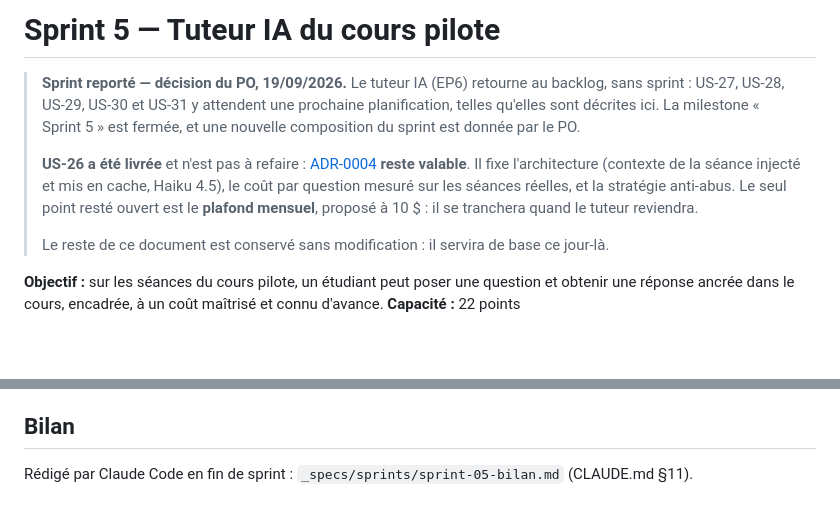
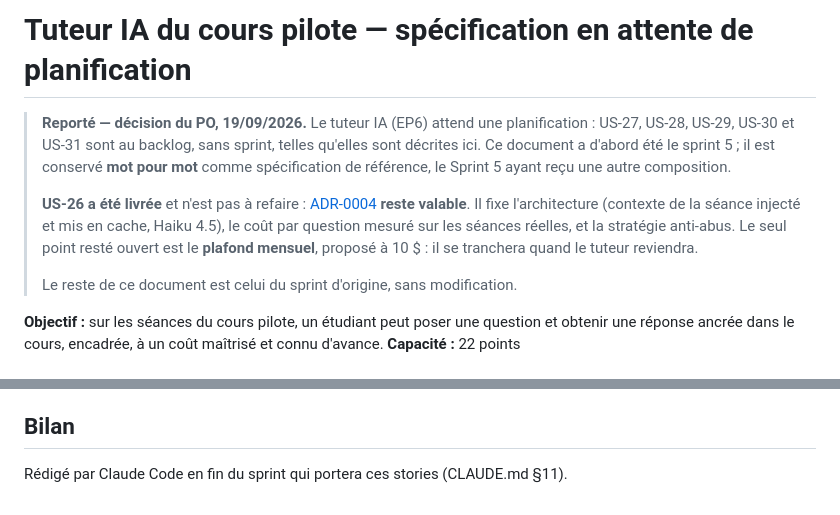
Before and after one commit to elbachir67/elbachir67.github.io, a Markdown page: _specs/contenus/tuteur-ia.md, 2 parts joined by grey strips. GitHub-like rendering; blank space fills up the shorter version.

Commit message:
docs(specs): la spec du tuteur devient _specs/contenus/tuteur-ia.md
Le Sprint 5 recevant une autre composition, la spécification du tuteur quitte
_specs/sprints/ pour _specs/contenus/, où elle attend sa planification. Son corps
est conservé mot pour mot ; seuls le titre, l'encadré de report — que j'avais
écrit — et la ligne de bilan sont adaptés à son nouveau rôle de référence.

Co-Authored-By: Claude Opus 5 (1M context) <noreply@anthropic.com>

```diff
--- a/_specs/sprints/sprint-05.md
+++ b/_specs/contenus/tuteur-ia.md
@@ -1,16 +1,16 @@
-# Sprint 5 — Tuteur IA du cours pilote
+# Tuteur IA du cours pilote — spécification en attente de planification
 
-> **Sprint reporté — décision du PO, 19/09/2026.** Le tuteur IA (EP6) retourne au backlog, sans sprint :
-> US-27, US-28, US-29, US-30 et US-31 y attendent une prochaine planification, telles qu'elles sont
-> décrites ici. La milestone « Sprint 5 » est fermée, et une nouvelle composition du sprint est donnée
-> par le PO.
+> **Reporté — décision du PO, 19/09/2026.** Le tuteur IA (EP6) attend une planification : US-27, US-28,
+> US-29, US-30 et US-31 sont au backlog, sans sprint, telles qu'elles sont décrites ici. Ce document a
+> d'abord été le sprint 5 ; il est conservé **mot pour mot** comme spécification de référence, le Sprint 5
+> ayant reçu une autre composition.
 >
 > **US-26 a été livrée** et n'est pas à refaire : [ADR-0004](../adr/0004-architecture-tuteur.md) **reste
 > valable**. Il fixe l'architecture (contexte de la séance injecté et mis en cache, Haiku 4.5), le coût
 > par question mesuré sur les séances réelles, et la stratégie anti-abus. Le seul point resté ouvert est
 > le **plafond mensuel**, proposé à 10 $ : il se tranchera quand le tuteur reviendra.
 >
-> Le reste de ce document est conservé sans modification : il servira de base ce jour-là.
+> Le reste de ce document est celui du sprint d'origine, sans modification.
 
 **Objectif :** sur les séances du cours pilote, un étudiant peut poser une question et obtenir
 une réponse ancrée dans le cours, encadrée, à un coût maîtrisé et connu d'avance.
@@ -121,4 +121,4 @@ sera opérationnelle (le tuteur du site reste volontairement léger et sans comp
 
 ## Bilan
 
-Rédigé par Claude Code en fin de sprint : `_specs/sprints/sprint-05-bilan.md` (CLAUDE.md §11).
+Rédigé par Claude Code en fin du sprint qui portera ces stories (CLAUDE.md §11).
```
